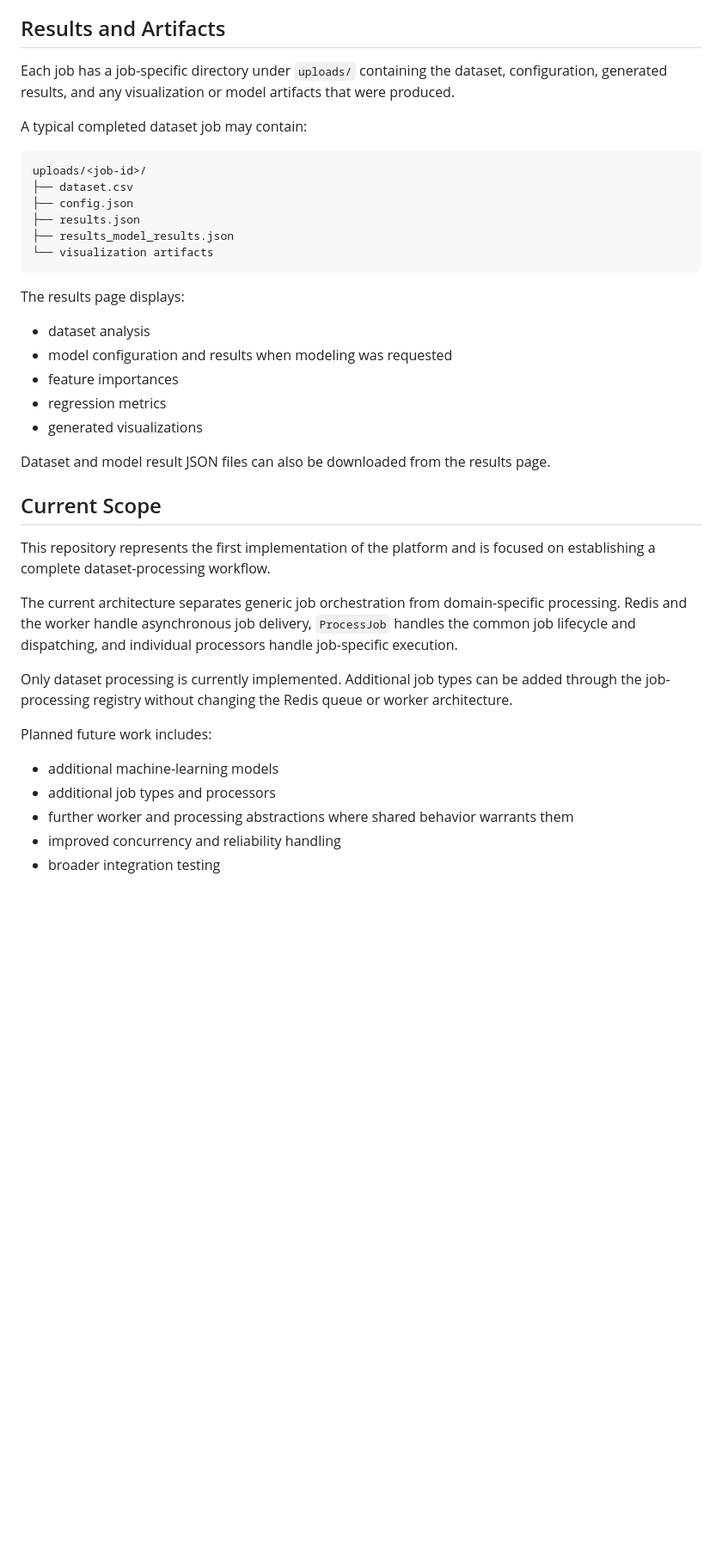
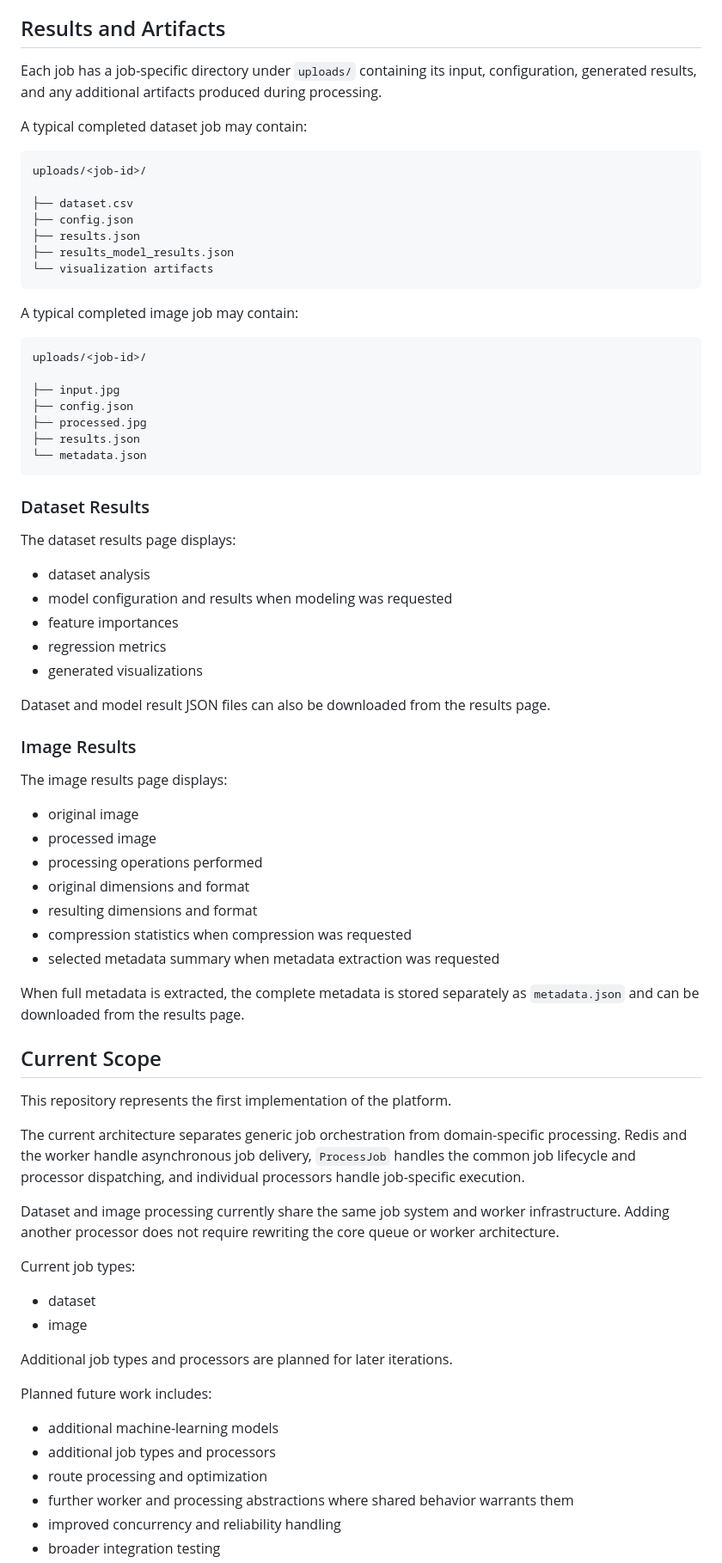
Before and after one commit to ChessPieceCat/Data-Processing-Platform, a Markdown page: README.md, the part around one of its changes. Shown at 86% size. Rendered like a GitHub page; blank space fills up the shorter version.

````diff
--- a/README.md
+++ b/README.md
@@ -203,12 +304,13 @@ The GitHub Actions workflow runs the automated Go and Python test suites and bui
 
 ## Results and Artifacts
 
-Each job has a job-specific directory under `uploads/` containing the dataset, configuration, generated results, and any visualization or model artifacts that were produced.
+Each job has a job-specific directory under `uploads/` containing its input, configuration, generated results, and any additional artifacts produced during processing.
 
 A typical completed dataset job may contain:
 
 ```text
 uploads/<job-id>/
+
 ├── dataset.csv
 ├── config.json
 ├── results.json
@@ -216,7 +318,21 @@ uploads/<job-id>/
 └── visualization artifacts
 ```
 
-The results page displays:
+A typical completed image job may contain:
+
+```text
+uploads/<job-id>/
+
+├── input.jpg
+├── config.json
+├── processed.jpg
+├── results.json
+└── metadata.json
+```
+
+### Dataset Results
+
+The dataset results page displays:
 
 - dataset analysis
 - model configuration and results when modeling was requested
@@ -226,18 +342,40 @@ The results page displays:
 
 Dataset and model result JSON files can also be downloaded from the results page.
 
+### Image Results
+
+The image results page displays:
+
+- original image
+- processed image
+- processing operations performed
+- original dimensions and format
+- resulting dimensions and format
+- compression statistics when compression was requested
+- selected metadata summary when metadata extraction was requested
+
+When full metadata is extracted, the complete metadata is stored separately as `metadata.json` and can be downloaded from the results page.
+
 ## Current Scope
 
-This repository represents the first implementation of the platform and is focused on establishing a complete dataset-processing workflow.
+This repository represents the first implementation of the platform.
 
-The current architecture separates generic job orchestration from domain-specific processing. Redis and the worker handle asynchronous job delivery, `ProcessJob` handles the common job lifecycle and dispatching, and individual processors handle job-specific execution.
+The current architecture separates generic job orchestration from domain-specific processing. Redis and the worker handle asynchronous job delivery, `ProcessJob` handles the common job lifecycle and processor dispatching, and individual processors handle job-specific execution.
 
-Only dataset processing is currently implemented. Additional job types can be added through the job-processing registry without changing the Redis queue or worker architecture.
+Dataset and image processing currently share the same job system and worker infrastructure. Adding another processor does not require rewriting the core queue or worker architecture.
+
+Current job types:
+
+- dataset
+- image
+
+Additional job types and processors are planned for later iterations.
 
 Planned future work includes:
 
 - additional machine-learning models
 - additional job types and processors
+- route processing and optimization
 - further worker and processing abstractions where shared behavior warrants them
 - improved concurrency and reliability handling
 - broader integration testing
````
Also changed, not shown: other parts of README.md (+128 -27 lines).
